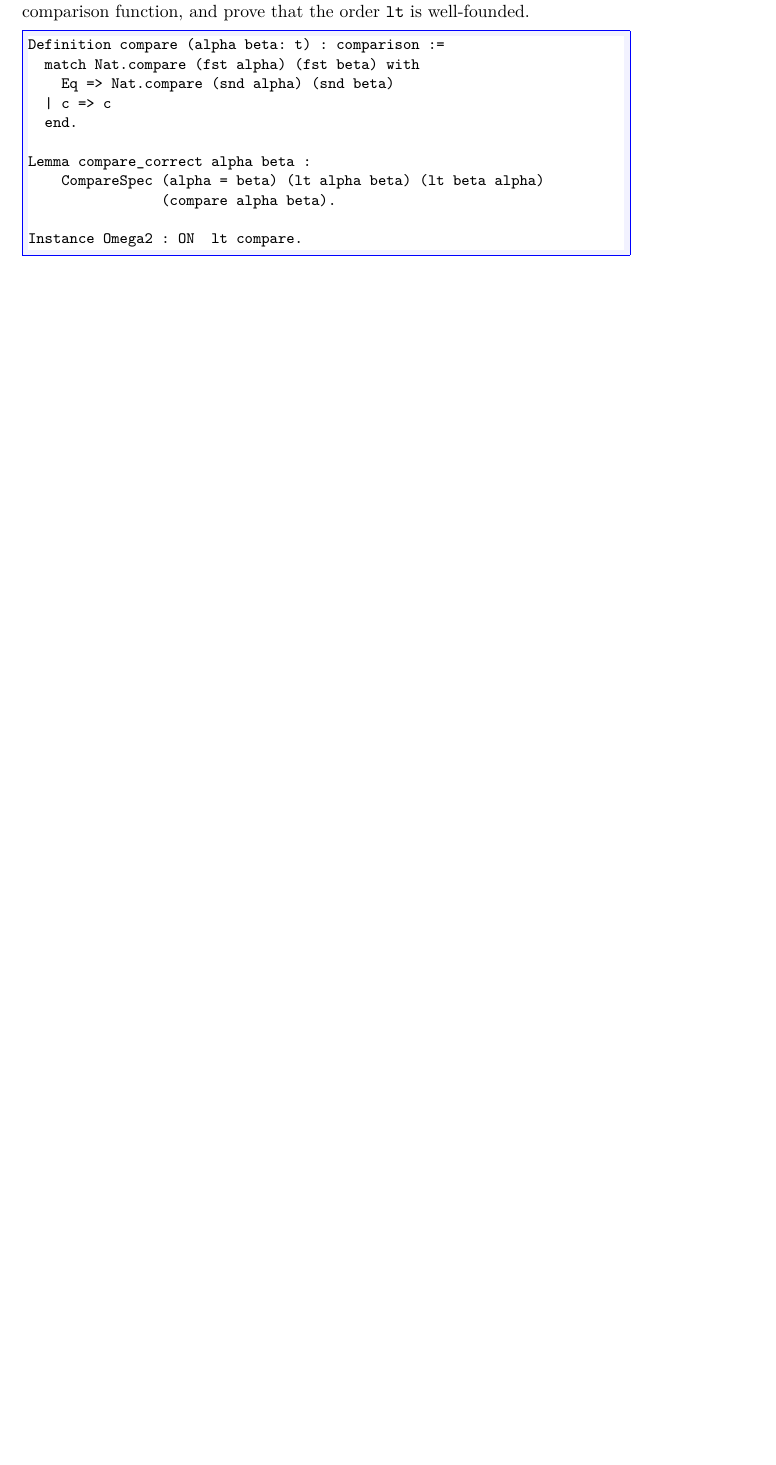
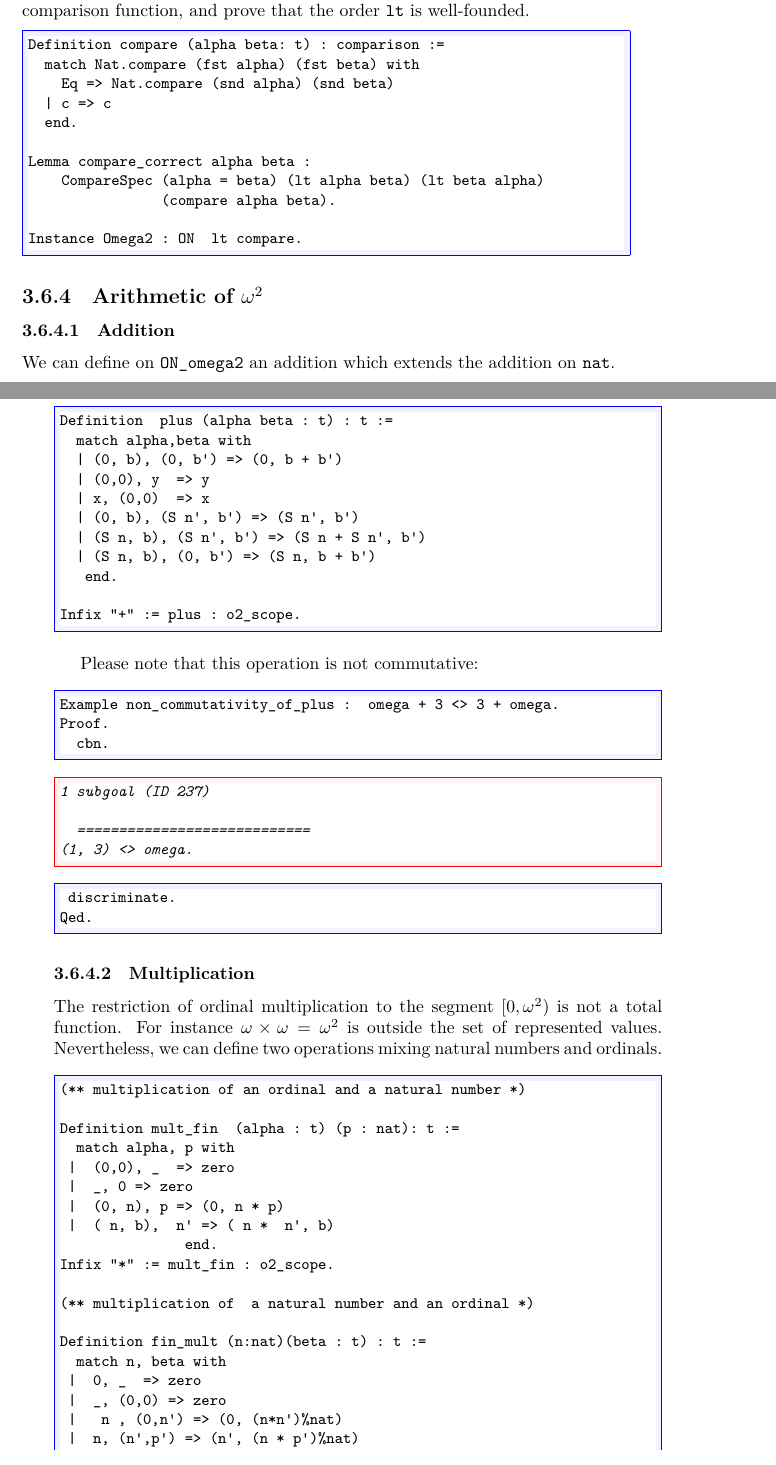
Before and after one commit to coq-community/hydra-battles, a LaTeX thesis (doc/hydras.tex, which reads doc/chapter-ordinals.tex): part of page 58 of 152 before the commit and two parts of pages 58 and 59 of 156 after it, the two joined at a grey line, cut so that both start at the same text, the shorter picture padded with empty space. Compiled offline with XeLaTeX.

Commit message:
minor modifications

```diff
--- a/doc/chapter-ordinals.tex
+++ b/doc/chapter-ordinals.tex
@@ -585,3 +621,70 @@ Instance Omega2 : ON  lt compare.
 \end{Coqsrc}
 
 
+\subsection{Arithmetic of \texorpdfstring{$\omega^2$}{omega^2}}
+
+\subsubsection{Addition}
+
+We can define on \texttt{ON\_omega2} an addition which extends the addition on \texttt{nat}.
+
+\begin{Coqsrc}
+Definition  plus (alpha beta : t) : t :=
+  match alpha,beta with
+  | (0, b), (0, b') => (0, b + b')
+  | (0,0), y  => y
+  | x, (0,0)  => x
+  | (0, b), (S n', b') => (S n', b')
+  | (S n, b), (S n', b') => (S n + S n', b')
+  | (S n, b), (0, b') => (S n, b + b')
+   end.
+
+Infix "+" := plus : o2_scope.
+\end{Coqsrc}
+
+Please note that this operation is not commutative:
+
+\begin{Coqsrc}
+Example non_commutativity_of_plus :  omega + 3 <> 3 + omega.
+Proof.
+  cbn.
+\end{Coqsrc}
+
+\begin{Coqanswer}
+1 subgoal (ID 237)
+
+  ============================
+(1, 3) <> omega.
+\end{Coqanswer}
+
+\begin{Coqsrc}
+ discriminate.
+Qed.
+\end{Coqsrc}
+
+
+\subsubsection{Multiplication}
+
+The restriction of ordinal multiplication to the segment $[0,\omega^2)$ is not a total function.
+For instance $\omega\times\omega= \omega^2$ is outside the set of represented values.
+Nevertheless, we can define two operations mixing natural numbers and ordinals.
+
+\begin{Coqsrc}
+(** multiplication of an ordinal and a natural number *)
+
+Definition mult_fin  (alpha : t) (p : nat): t :=
+  match alpha, p with
+ |  (0,0), _  => zero
+ |  _, 0 => zero
+ |  (0, n), p => (0, n * p)
+ |  ( n, b),  n' => ( n *  n', b)
+               end.
+Infix "*" := mult_fin : o2_scope.
+
+(** multiplication of  a natural number and an ordinal *)
+
+Definition fin_mult (n:nat)(beta : t) : t :=
+  match n, beta with
+ |  0, _  => zero
+ |  _, (0,0) => zero
+ |   n , (0,n') => (0, (n*n')%nat)
+ |  n, (n',p') => (n', (n * p')%nat)
```
Also changed, not shown: doc/chapter-ordinals.tex (108 more changed lines), 3 other files.
